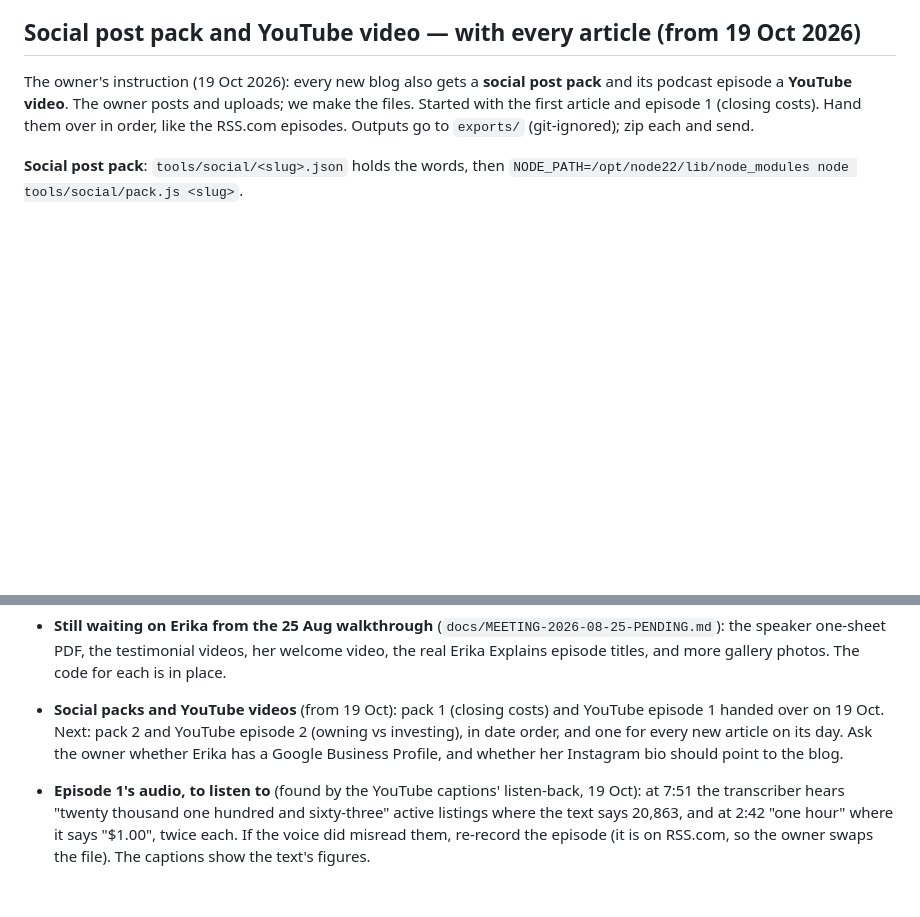
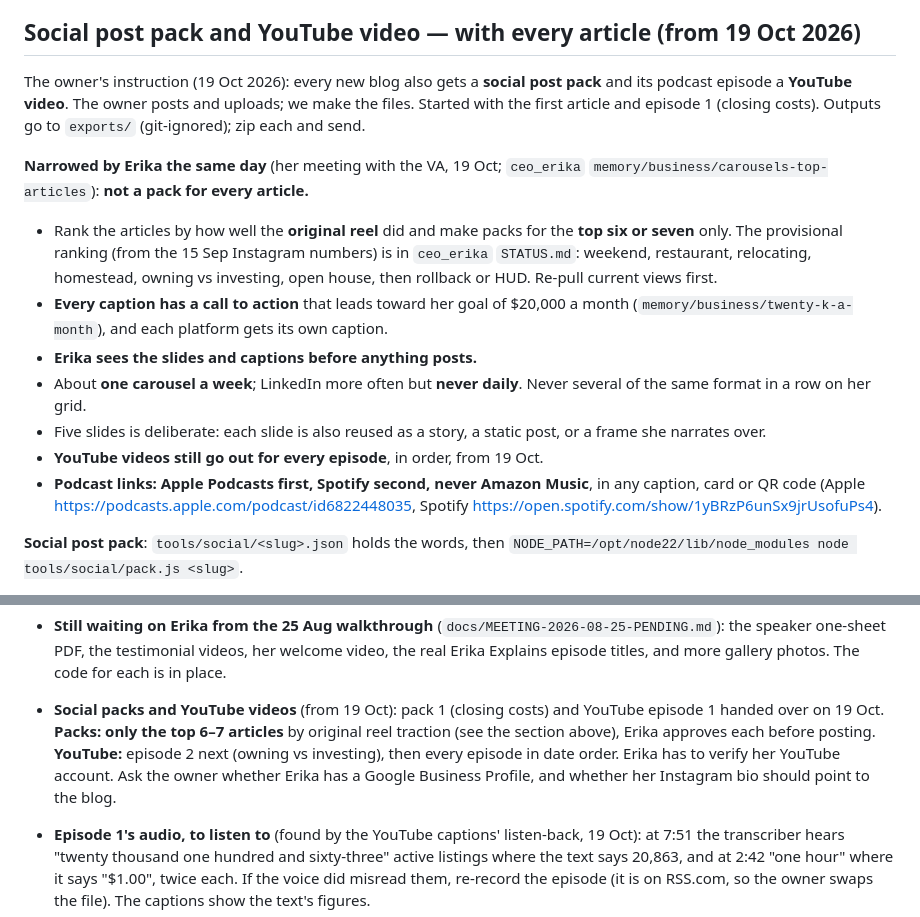
Before and after one commit to ptoayyazsharif/Erika_website, a Markdown page: CLAUDE.md, 2 parts joined by grey strips. GitHub-like rendering; blank space fills up the shorter version.

Commit message:
Social packs only for the top 6-7 articles, with a CTA, Erika approves first; podcast links Apple first, never Amazon (Erika, 19 Oct)
Co-Authored-By: Claude Opus 5.5 <noreply@anthropic.com>
Claude-Session: https://claude.ai/code/session_01Kb9vCfsFkZMENJeBM4xhuw

```diff
--- a/CLAUDE.md
+++ b/CLAUDE.md
@@ -247,8 +247,26 @@ Every article is narrated in Erika's cloned voice and goes out as an episode of
 
 The owner's instruction (19 Oct 2026): every new blog also gets a **social post pack** and
 its podcast episode a **YouTube video**. The owner posts and uploads; we make the files.
-Started with the first article and episode 1 (closing costs). Hand them over in order,
-like the RSS.com episodes. Outputs go to `exports/` (git-ignored); zip each and send.
+Started with the first article and episode 1 (closing costs). Outputs go to `exports/`
+(git-ignored); zip each and send.
+
+**Narrowed by Erika the same day** (her meeting with the VA, 19 Oct; `ceo_erika`
+`memory/business/carousels-top-articles`): **not a pack for every article.**
+- Rank the articles by how well the **original reel** did and make packs for the **top six or
+  seven** only. The provisional ranking (from the 15 Sep Instagram numbers) is in `ceo_erika`
+  `STATUS.md`: weekend, restaurant, relocating, homestead, owning vs investing, open house, then
+  rollback or HUD. Re-pull current views first.
+- **Every caption has a call to action** that leads toward her goal of $20,000 a month
+  (`memory/business/twenty-k-a-month`), and each platform gets its own caption.
+- **Erika sees the slides and captions before anything posts.**
+- About **one carousel a week**; LinkedIn more often but **never daily**. Never several of the
+  same format in a row on her grid.
+- Five slides is deliberate: each slide is also reused as a story, a static post, or a frame she
+  narrates over.
+- **YouTube videos still go out for every episode**, in order, from 19 Oct.
+- **Podcast links: Apple Podcasts first, Spotify second, never Amazon Music**, in any caption,
+  card or QR code (Apple https://podcasts.apple.com/podcast/id6822448035, Spotify
+  https://open.spotify.com/show/1yBRzP6unSx9jrUsofuPs4).
 
 **Social post pack**: `tools/social/<slug>.json` holds the words, then
 `NODE_PATH=/opt/node22/lib/node_modules node tools/social/pack.js <slug>`.
@@ -564,8 +582,10 @@ shipped article in `posts.php`, check whether the admin has saved one (the
   the speaker one-sheet PDF, the testimonial videos, her welcome video, the real Erika
   Explains episode titles, and more gallery photos. The code for each is in place.
 - **Social packs and YouTube videos** (from 19 Oct): pack 1 (closing costs) and YouTube
-  episode 1 handed over on 19 Oct. Next: pack 2 and YouTube episode 2 (owning vs investing),
-  in date order, and one for every new article on its day. Ask the owner whether Erika has a
+  episode 1 handed over on 19 Oct. **Packs: only the top 6–7 articles** by original reel
+  traction (see the section above), Erika approves each before posting. **YouTube:** episode 2
+  next (owning vs investing), then every episode in date order. Erika has to verify her YouTube
+  account. Ask the owner whether Erika has a
   Google Business Profile, and whether her Instagram bio should point to the blog.
 - **Episode 1's audio, to listen to** (found by the YouTube captions' listen-back, 19 Oct):
   at 7:51 the transcriber hears "twenty thousand one hundred and sixty-three" active listings
```
Also changed, not shown: SESSION-LOG.md (+19 -0 lines).
